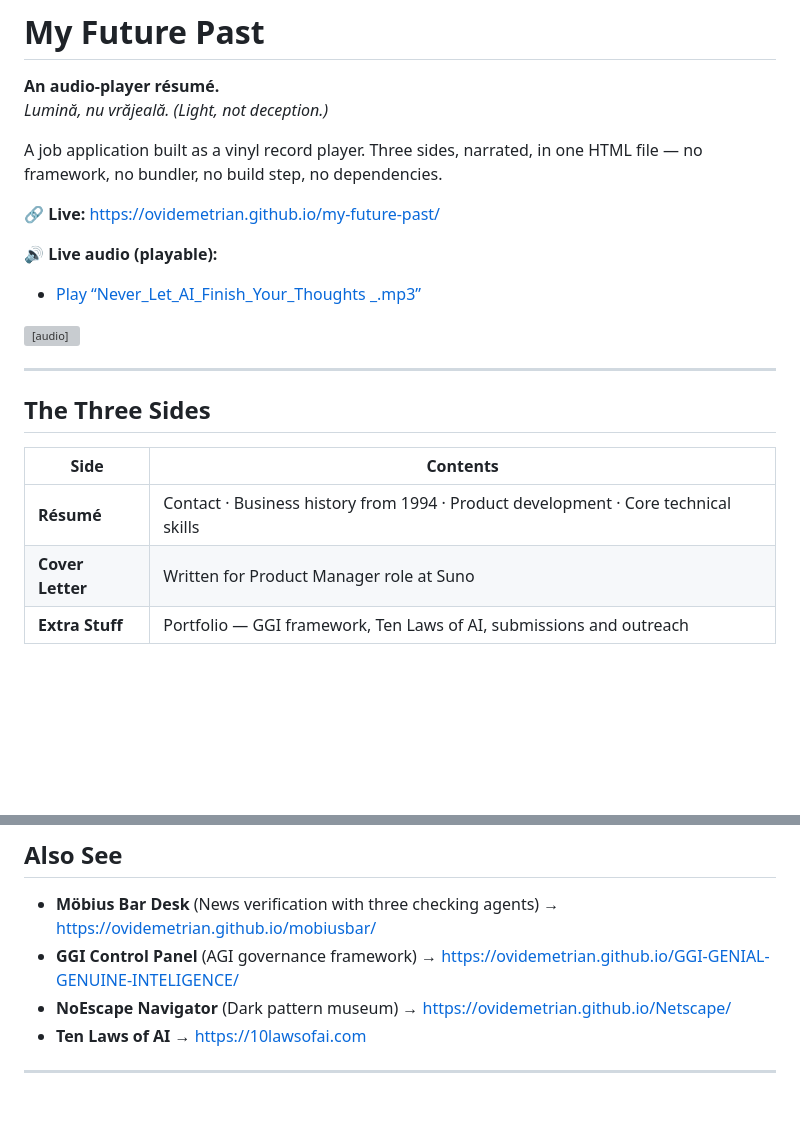
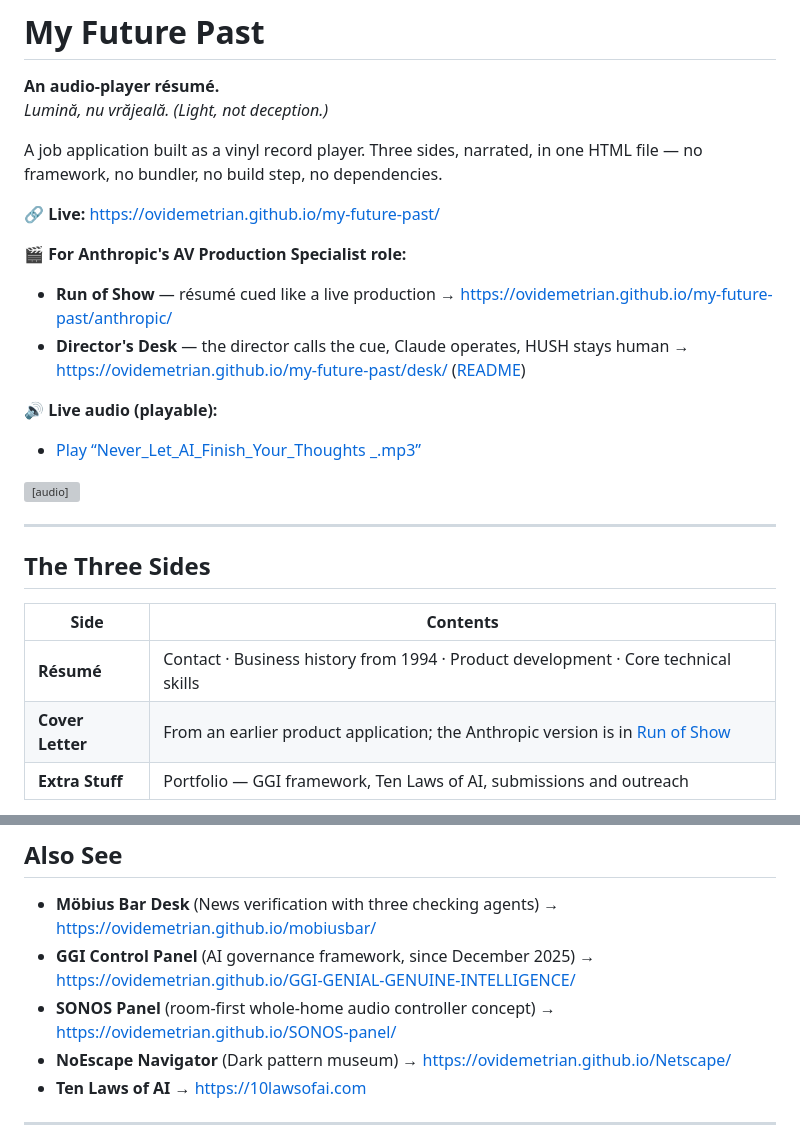
Before and after one commit to ovidemetrian/my-future-past, a Markdown page: README.md, 2 parts joined by grey strips. GitHub-like rendering; blank space fills up the shorter version; grey boxes are pictures that could not be loaded.

Commit message:
README: fix GGI link, point to the Anthropic résumé and Director's Desk
Co-Authored-By: Claude Opus 5.5 <noreply@anthropic.com>
Claude-Session: https://claude.ai/code/session_016SrtB9fnT237aWaggZHzzG

```diff
--- a/README.md
+++ b/README.md
@@ -6,6 +6,11 @@
 A job application built as a vinyl record player. Three sides, narrated, in one HTML file — no framework, no bundler, no build step, no dependencies.
 
 **🔗 Live:** https://ovidemetrian.github.io/my-future-past/
+
+**🎬 For Anthropic's AV Production Specialist role:**
+
+- **Run of Show** — résumé cued like a live production → https://ovidemetrian.github.io/my-future-past/anthropic/
+- **Director's Desk** — the director calls the cue, Claude operates, HUSH stays human → https://ovidemetrian.github.io/my-future-past/desk/ ([README](desk/README.md))
 
 **🔊 Live audio (playable):**
 
@@ -23,7 +28,7 @@ A job application built as a vinyl record player. Three sides, narrated, in one
 | Side | Contents |
 |------|----------|
 | **Résumé** | Contact · Business history from 1994 · Product development · Core technical skills |
-| **Cover Letter** | Written for Product Manager role at Suno |
+| **Cover Letter** | From an earlier product application; the Anthropic version is in [Run of Show](https://ovidemetrian.github.io/my-future-past/anthropic/) |
 | **Extra Stuff** | Portfolio — GGI framework, Ten Laws of AI, submissions and outreach |
 
 Press play and the page reads itself aloud, highlighting each word as it's spoken. Transport controls work like a record player.
@@ -82,7 +87,8 @@ The repository name becomes part of the URL and is case-sensitive.
 ## Also See
 
 - **Möbius Bar Desk** (News verification with three checking agents) → https://ovidemetrian.github.io/mobiusbar/
-- **GGI Control Panel** (AGI governance framework) → https://ovidemetrian.github.io/GGI-GENIAL-GENUINE-INTELIGENCE/
+- **GGI Control Panel** (AI governance framework, since December 2025) → https://ovidemetrian.github.io/GGI-GENIAL-GENUINE-INTELLIGENCE/
+- **SONOS Panel** (room-first whole-home audio controller concept) → https://ovidemetrian.github.io/SONOS-panel/
 - **NoEscape Navigator** (Dark pattern museum) → https://ovidemetrian.github.io/Netscape/
 - **Ten Laws of AI** → https://10lawsofai.com
 
```
